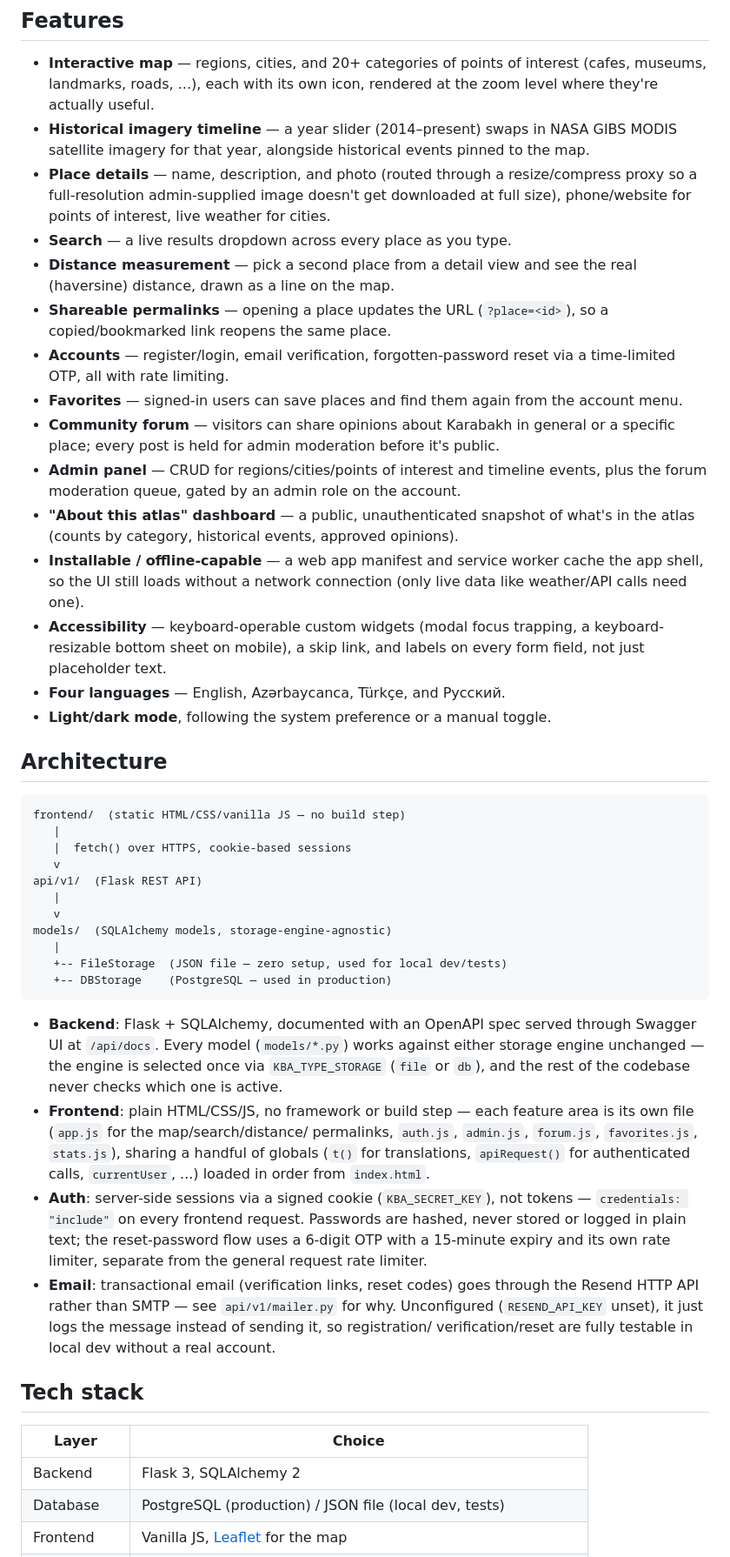
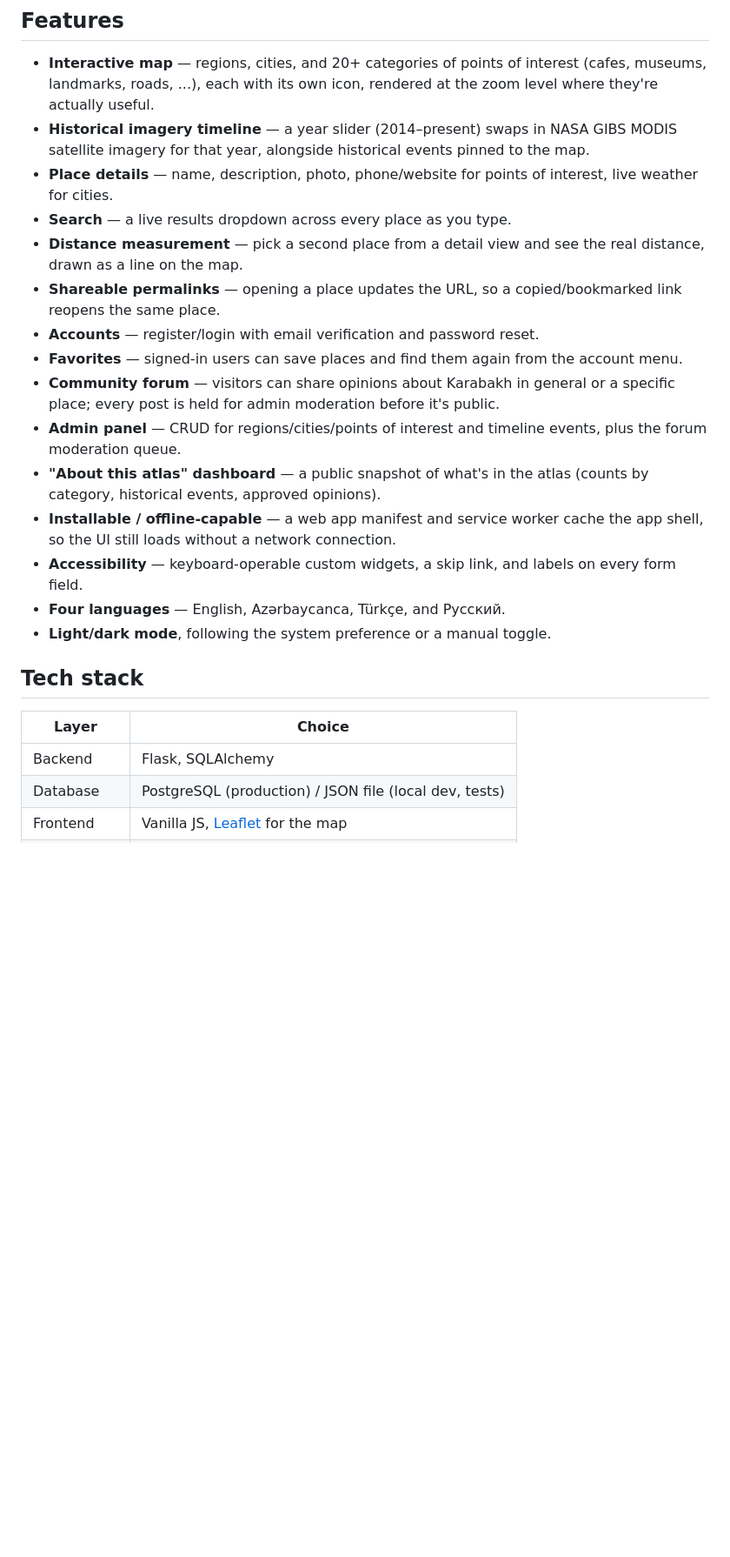
Before and after one commit to malikzadegulshan/karabakh-atlas, a Markdown page: README.md, the part around one of its changes. Shown at 87% size. Rendered like a GitHub page; blank space fills up the shorter version.

````diff
--- a/README.md
+++ b/README.md
@@ -12,83 +12,37 @@ Leaflet-based visual interface backed by a REST API.
 - **Historical imagery timeline** — a year slider (2014–present)
   swaps in NASA GIBS MODIS satellite imagery for that year, alongside
   historical events pinned to the map.
-- **Place details** — name, description, and photo (routed through a
-  resize/compress proxy so a full-resolution admin-supplied image
-  doesn't get downloaded at full size), phone/website for points of
-  interest, live weather for cities.
+- **Place details** — name, description, photo, phone/website for
+  points of interest, live weather for cities.
 - **Search** — a live results dropdown across every place as you type.
 - **Distance measurement** — pick a second place from a detail view
-  and see the real (haversine) distance, drawn as a line on the map.
-- **Shareable permalinks** — opening a place updates the URL
-  (`?place=<id>`), so a copied/bookmarked link reopens the same place.
-- **Accounts** — register/login, email verification, forgotten-password
-  reset via a time-limited OTP, all with rate limiting.
+  and see the real distance, drawn as a line on the map.
+- **Shareable permalinks** — opening a place updates the URL, so a
+  copied/bookmarked link reopens the same place.
+- **Accounts** — register/login with email verification and
+  password reset.
 - **Favorites** — signed-in users can save places and find them again
   from the account menu.
 - **Community forum** — visitors can share opinions about Karabakh in
   general or a specific place; every post is held for admin moderation
   before it's public.
 - **Admin panel** — CRUD for regions/cities/points of interest and
-  timeline events, plus the forum moderation queue, gated by an admin
-  role on the account.
-- **"About this atlas" dashboard** — a public, unauthenticated
-  snapshot of what's in the atlas (counts by category, historical
-  events, approved opinions).
+  timeline events, plus the forum moderation queue.
+- **"About this atlas" dashboard** — a public snapshot of what's in
+  the atlas (counts by category, historical events, approved opinions).
 - **Installable / offline-capable** — a web app manifest and service
   worker cache the app shell, so the UI still loads without a network
-  connection (only live data like weather/API calls need one).
-- **Accessibility** — keyboard-operable custom widgets (modal focus
-  trapping, a keyboard-resizable bottom sheet on mobile), a skip link,
-  and labels on every form field, not just placeholder text.
+  connection.
+- **Accessibility** — keyboard-operable custom widgets, a skip link,
+  and labels on every form field.
 - **Four languages** — English, Azərbaycanca, Türkçe, and Русский.
 - **Light/dark mode**, following the system preference or a manual
   toggle.
-
-## Architecture
-
-```
-frontend/  (static HTML/CSS/vanilla JS — no build step)
-   |
-   |  fetch() over HTTPS, cookie-based sessions
-   v
-api/v1/  (Flask REST API)
-   |
-   v
-models/  (SQLAlchemy models, storage-engine-agnostic)
-   |
-   +-- FileStorage  (JSON file — zero setup, used for local dev/tests)
-   +-- DBStorage    (PostgreSQL — used in production)
-```
-
-- **Backend**: Flask + SQLAlchemy, documented with an OpenAPI spec
-  served through Swagger UI at `/api/docs`. Every model
-  (`models/*.py`) works against either storage engine unchanged —
-  the engine is selected once via `KBA_TYPE_STORAGE`
-  (`file` or `db`), and the rest of the codebase never checks which
-  one is active.
-- **Frontend**: plain HTML/CSS/JS, no framework or build step — each
-  feature area is its own file (`app.js` for the map/search/distance/
-  permalinks, `auth.js`, `admin.js`, `forum.js`, `favorites.js`,
-  `stats.js`), sharing a handful of globals (`t()` for translations,
-  `apiRequest()` for authenticated calls, `currentUser`, ...) loaded
-  in order from `index.html`.
-- **Auth**: server-side sessions via a signed cookie
-  (`KBA_SECRET_KEY`), not tokens — `credentials: "include"` on every
-  frontend request. Passwords are hashed, never stored or logged in
-  plain text; the reset-password flow uses a 6-digit OTP with a
-  15-minute expiry and its own rate limiter, separate from the general
-  request rate limiter.
-- **Email**: transactional email (verification links, reset codes)
-  goes through the Resend HTTP API rather than SMTP — see
-  `api/v1/mailer.py` for why. Unconfigured (`RESEND_API_KEY` unset),
-  it just logs the message instead of sending it, so registration/
-  verification/reset are fully testable in local dev without a real
-  account.
 
 ## Tech stack
 
 | Layer | Choice |
 |---|---|
-| Backend | Flask 3, SQLAlchemy 2 |
+| Backend | Flask, SQLAlchemy |
 | Database | PostgreSQL (production) / JSON file (local dev, tests) |
 | Frontend | Vanilla JS, [Leaflet](https://leafletjs.com/) for the map |
````
Also changed, not shown: other parts of README.md (+15 -58 lines).
